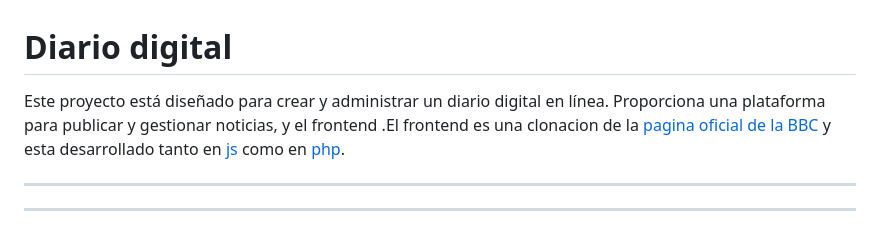
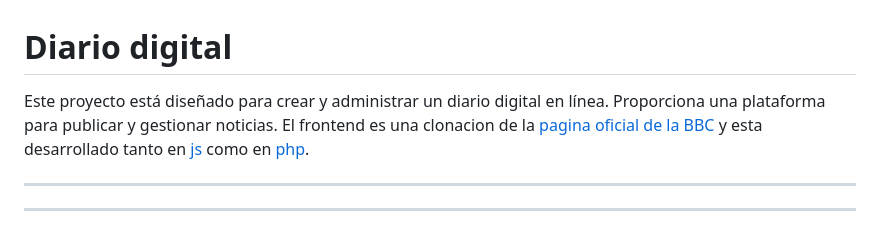
Before and after one commit to MarcoA36/diario_digital, a Markdown page: README.md, the part around the change. Drawn GitHub-style.

```diff
--- a/README.md
+++ b/README.md
@@ -1,5 +1,5 @@
 # Diario digital
-Este proyecto está diseñado para crear y administrar un diario digital en línea. Proporciona una plataforma para publicar y gestionar noticias, y el frontend .El frontend es una clonacion de la [pagina oficial de la BBC](https://www.bbc.com/) y esta desarrollado tanto en [js](https://github.com/MarcoA36/diario_digital/tree/main/diario_digital_js) como en [php](https://github.com/MarcoA36/diario_digital/tree/main/diario_digital_php).
+Este proyecto está diseñado para crear y administrar un diario digital en línea. Proporciona una plataforma para publicar y gestionar noticias. El frontend es una clonacion de la [pagina oficial de la BBC](https://www.bbc.com/) y esta desarrollado tanto en [js](https://github.com/MarcoA36/diario_digital/tree/main/diario_digital_js) como en [php](https://github.com/MarcoA36/diario_digital/tree/main/diario_digital_php).
 ***
 ---
 
```
